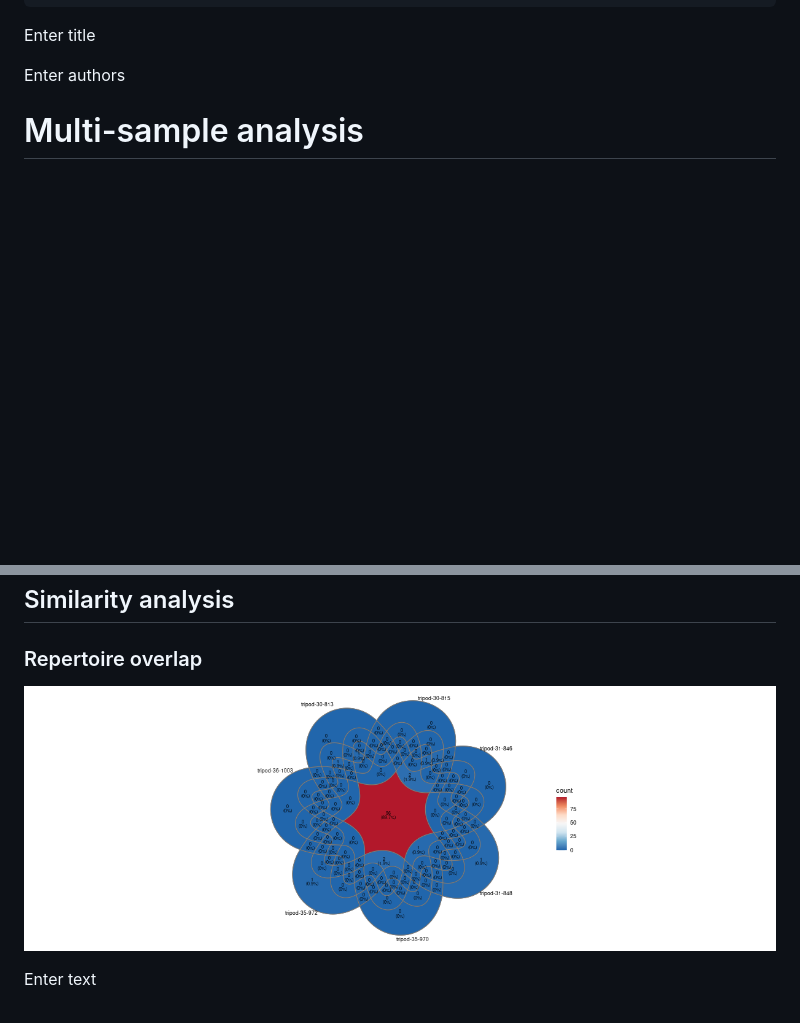
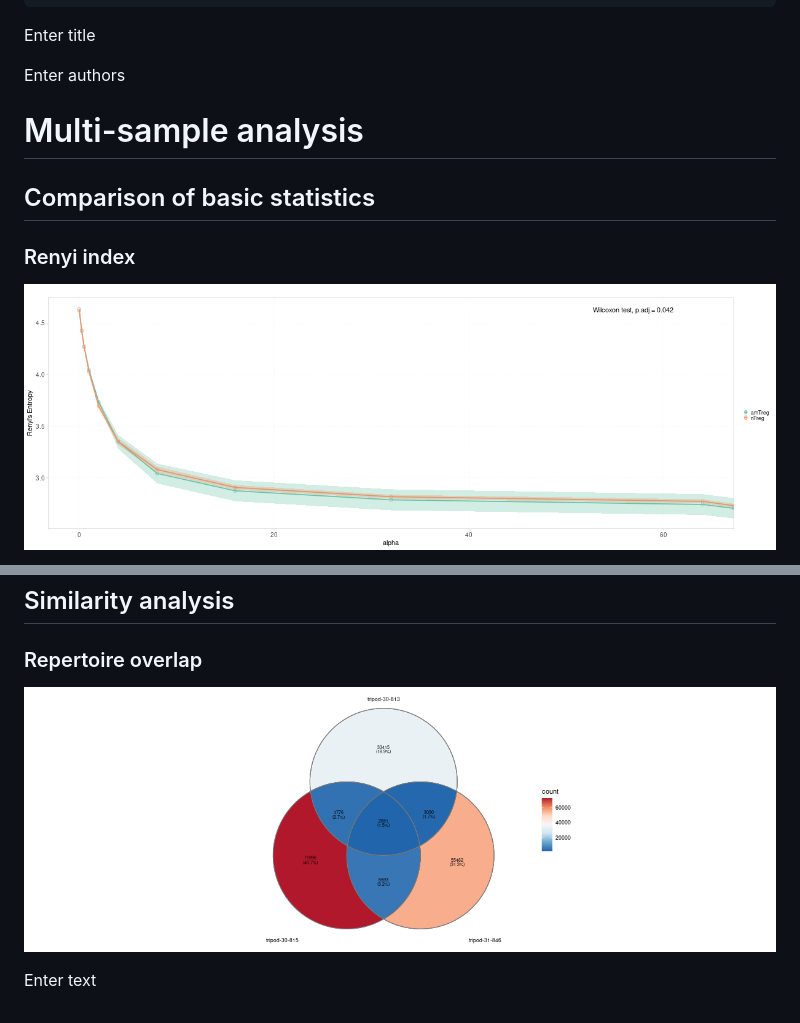
Before and after one commit to i3-unit/Shiny-AnalyzAIRR, a Markdown page: report_template.md, 2 parts joined by grey strips. GitHub-like rendering; pictures changed too: figure/eulerr-1.png, figure/renyi-1.png; blank space fills up the shorter version.

Commit message:
modified seed and renyi height

```diff
--- a/report_template.md
+++ b/report_template.md
@@ -272,6 +272,7 @@ p.caption {
 # Multi-sample analysis
 
 
+## Comparison of basic statistics
 
 
 
@@ -288,5 +289,7 @@ p.caption {
 
 
 
+### Renyi index
 
+<img src="figure/renyi-1.png" title="plot of chunk renyi" alt="plot of chunk renyi" style="display: block; margin: auto;" />
 
```
Also changed, not shown: other parts of report_template.md (+8 -4 lines), 2 other files.
